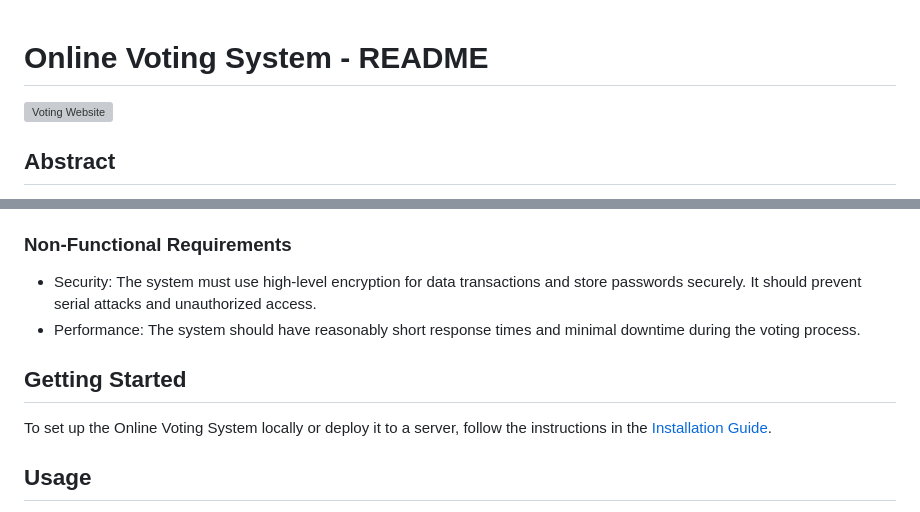
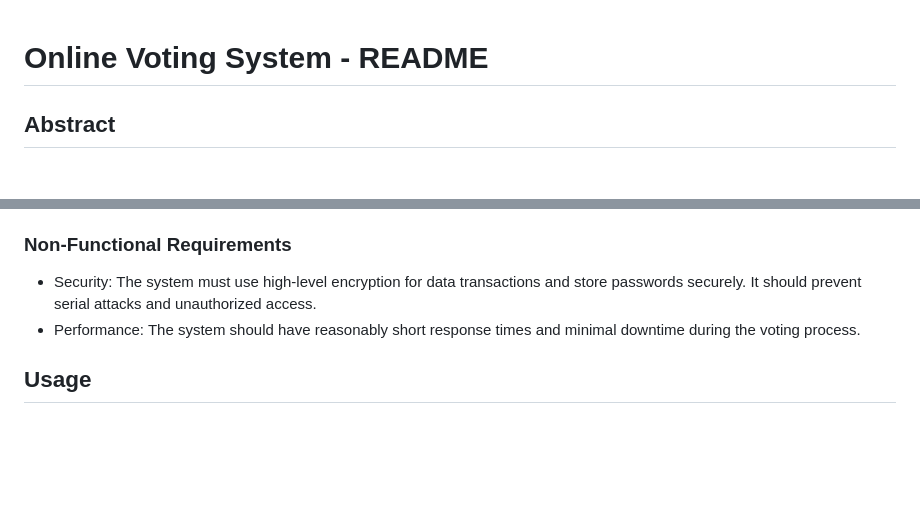
Before and after one commit to RajarshiBose19/Voting-Website-20BCE2574, a Markdown page: README.md, 2 parts joined by grey strips. Rendered like a GitHub page; blank space fills up the shorter version; grey boxes are pictures that could not be loaded.

```diff
--- a/README.md
+++ b/README.md
@@ -1,6 +1,5 @@
 # Online Voting System - README
 
-![Voting Website](https://example.com/voting_website_banner.png)
 
 ## Abstract
 
@@ -45,10 +44,6 @@ The Data Flow Diagram (DFD) illustrates the flow of data through the system at v
 - Security: The system must use high-level encryption for data transactions and store passwords securely. It should prevent serial attacks and unauthorized access.
 - Performance: The system should have reasonably short response times and minimal downtime during the voting process.
 
-## Getting Started
-
-To set up the Online Voting System locally or deploy it to a server, follow the instructions in the [Installation Guide](INSTALLATION.md).
-
 ## Usage
 
 1. Open your web browser and navigate to the website.
```
